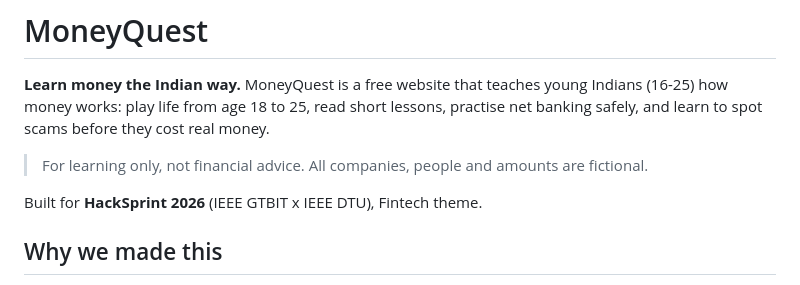
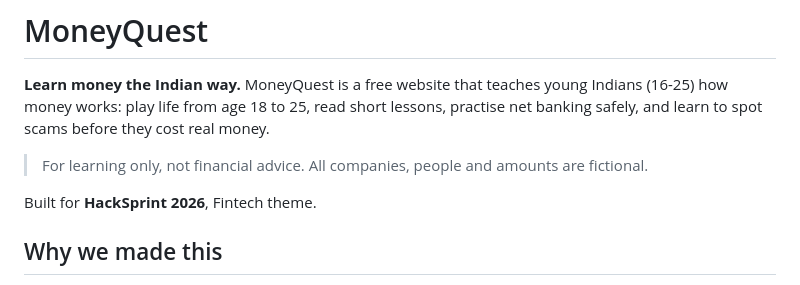
Before and after one commit to keeratsingh673-netizen/MoneyQuest, a Markdown page: README.md, the part around the change. Rendered like a GitHub page.

```diff
--- a/README.md
+++ b/README.md
@@ -4,7 +4,7 @@
 
 > For learning only, not financial advice. All companies, people and amounts are fictional.
 
-Built for **HackSprint 2026** (IEEE GTBIT x IEEE DTU), Fintech theme.
+Built for **HackSprint 2026**, Fintech theme.
 
 ## Why we made this
 
```
